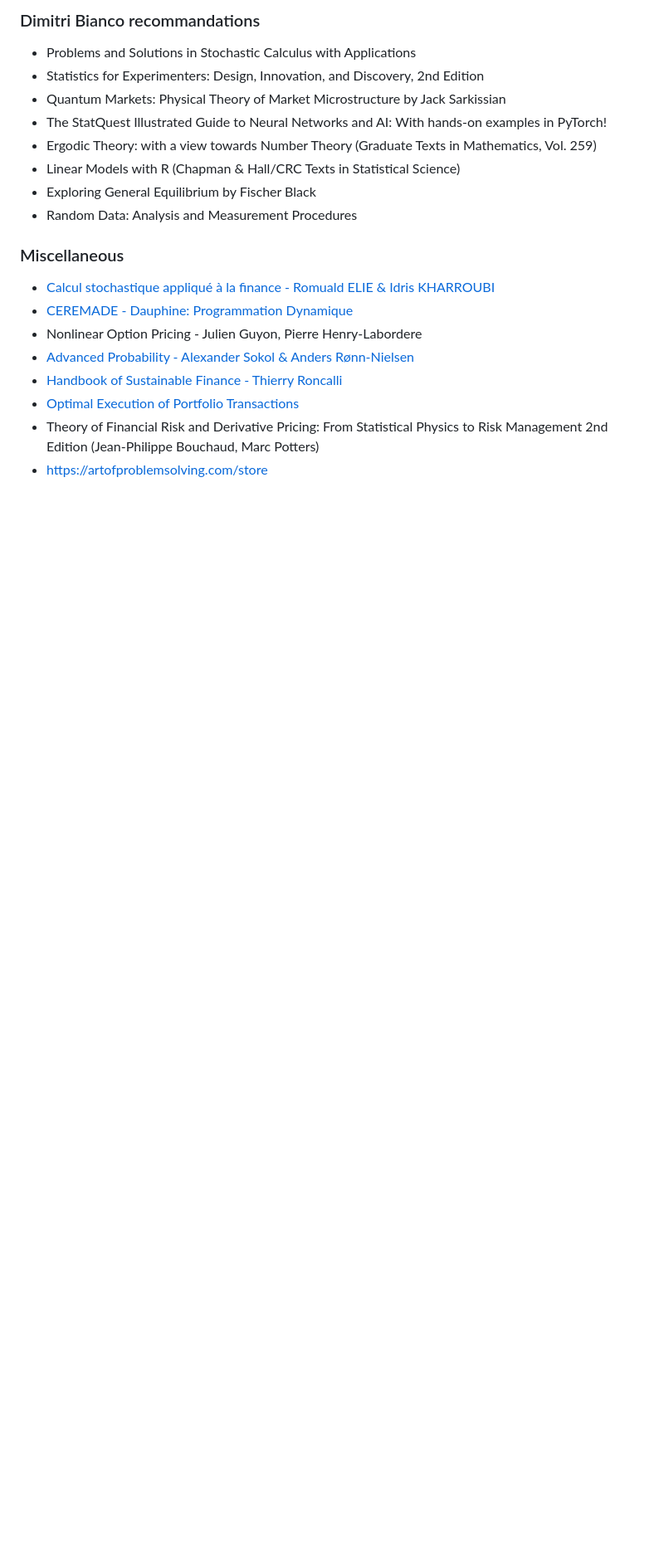
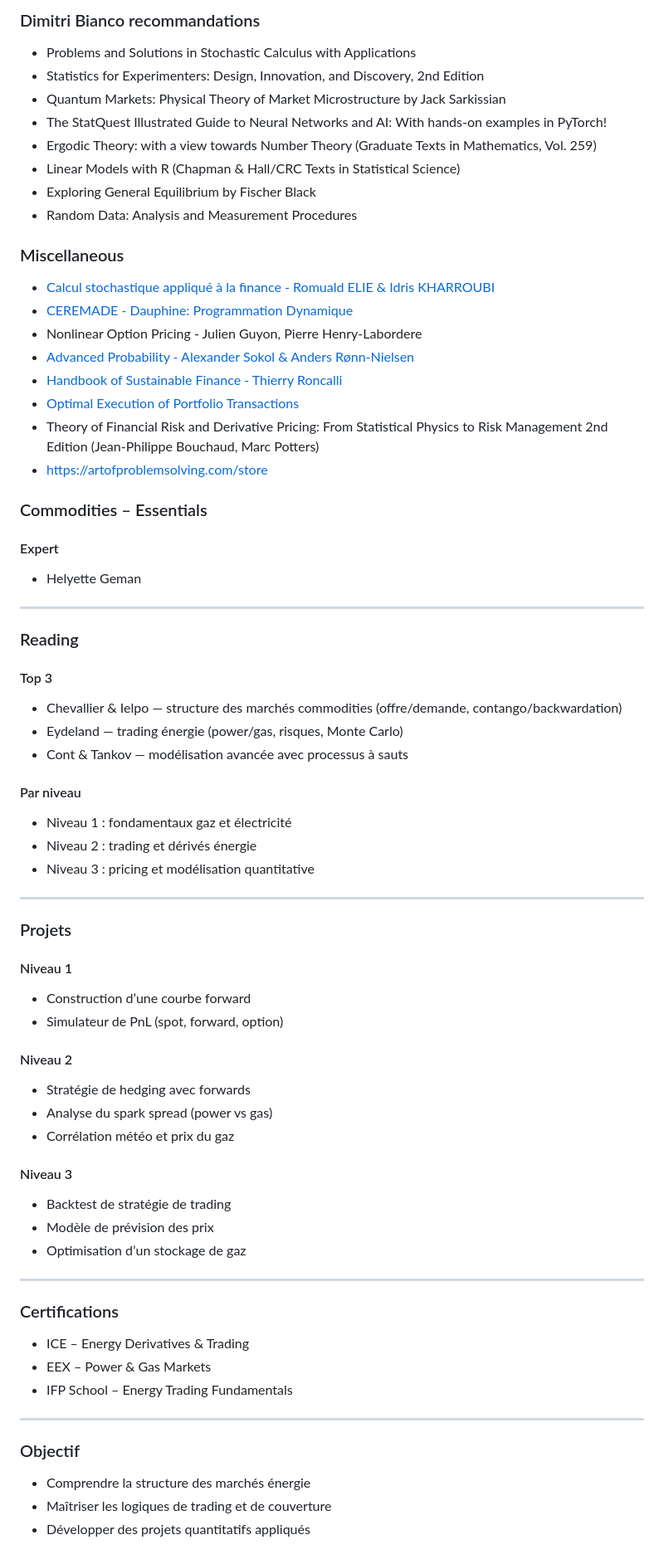
Before and after one commit to jfbl369/Finance_Quantitative, a Markdown page: README.md, the part around the change. Shown at 83% size. GitHub-like rendering; blank space fills up the shorter version.

Commit message:
Revise README to include essential commodities information, reading lists, project ideas, and certifications

```diff
--- a/README.md
+++ b/README.md
@@ -58,3 +58,58 @@
 - [Optimal Execution of Portfolio Transactions](</Documents/Optimal Execution of Portfolio Transactions.pdf>)
 - Theory of Financial Risk and Derivative Pricing: From Statistical Physics to Risk Management 2nd Edition (Jean-Philippe Bouchaud, Marc Potters)
 - https://artofproblemsolving.com/store
+
+
+
+
+### Commodities – Essentials
+
+#### Expert
+- Helyette Geman
+
+---
+
+### Reading
+
+#### Top 3
+- Chevallier & Ielpo — structure des marchés commodities (offre/demande, contango/backwardation)
+- Eydeland — trading énergie (power/gas, risques, Monte Carlo)
+- Cont & Tankov — modélisation avancée avec processus à sauts
+
+#### Par niveau
+- Niveau 1 : fondamentaux gaz et électricité
+- Niveau 2 : trading et dérivés énergie
+- Niveau 3 : pricing et modélisation quantitative
+
+---
+
+### Projets
+
+#### Niveau 1
+- Construction d’une courbe forward
+- Simulateur de PnL (spot, forward, option)
+
+#### Niveau 2
+- Stratégie de hedging avec forwards
+- Analyse du spark spread (power vs gas)
+- Corrélation météo et prix du gaz
+
+#### Niveau 3
+- Backtest de stratégie de trading
+- Modèle de prévision des prix
+- Optimisation d’un stockage de gaz
+
+---
+
+### Certifications
+- ICE – Energy Derivatives & Trading
+- EEX – Power & Gas Markets
+- IFP School – Energy Trading Fundamentals
+
+---
+
+### Objectif
+
+- Comprendre la structure des marchés énergie
+- Maîtriser les logiques de trading et de couverture
+- Développer des projets quantitatifs appliqués
```
Also changed, not shown: Commodities/README.md (deleted, +0 -112 lines).
